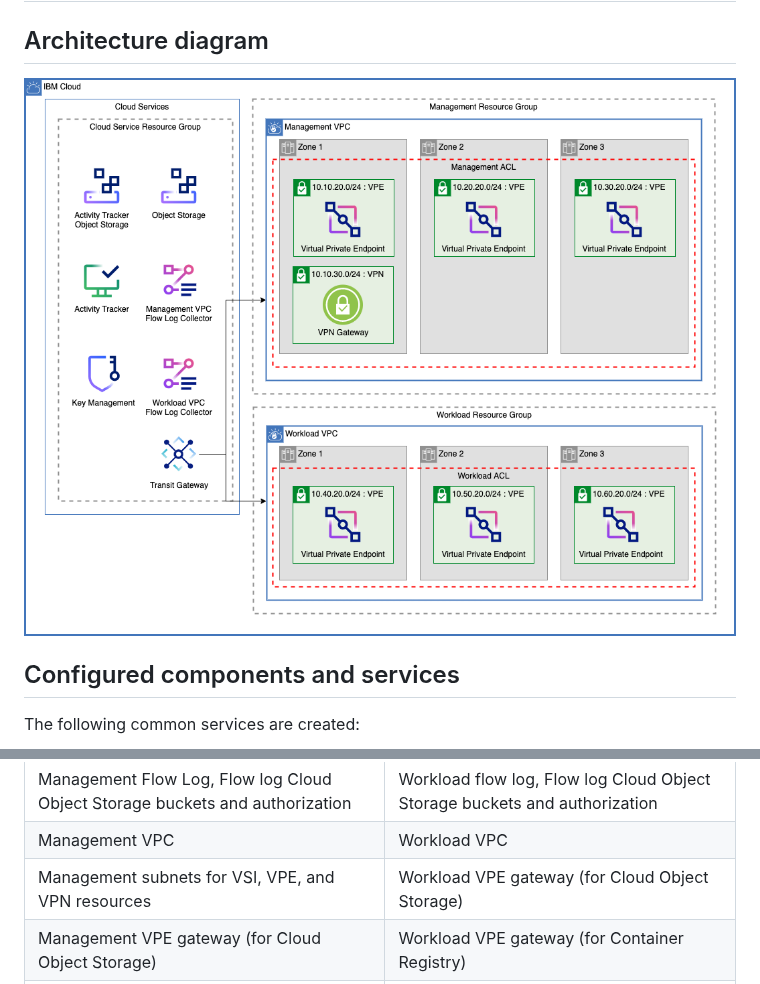
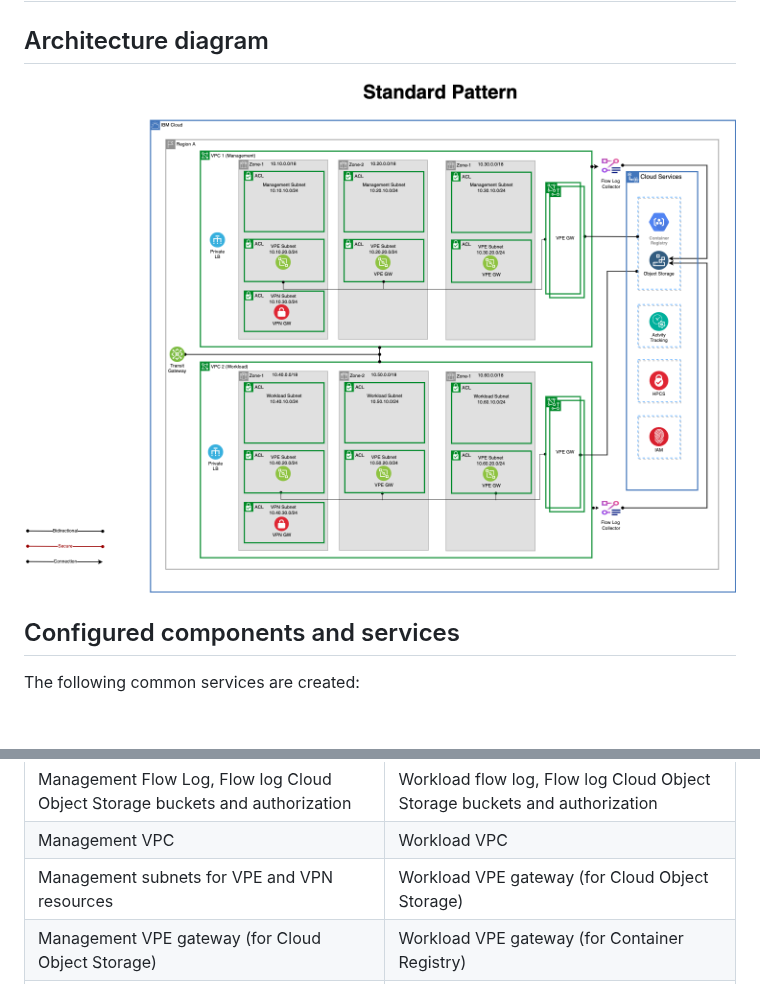
Before and after one commit to terraform-ibm-modules/terraform-ibm-landing-zone, a Markdown page: .docs/patterns/standard-pattern.md, 2 parts joined by grey strips. Rendered like a GitHub page; pictures changed too: .docs/images/patterns/standard-pattern.png; blank space fills up the shorter version.

```diff
--- a/.docs/patterns/standard-pattern.md
+++ b/.docs/patterns/standard-pattern.md
@@ -22,6 +22,6 @@ The following components are configured through automation.
 | Management Cloud Object Storage Authorization for Hyper Protect Crypto Services and KeyProtect | Workload Cloud Object Storage Authorization for Hyper Protect Crypto Services and KeyProtect |
 | Management Flow Log, Flow log Cloud Object Storage buckets and authorization | Workload flow log, Flow log Cloud Object Storage buckets and authorization |
 | Management VPC | Workload VPC |
-| Management subnets for VSI, VPE, and VPN resources | Workload VPE gateway (for Cloud Object Storage) |
+| Management subnets for VPE and VPN resources | Workload VPE gateway (for Cloud Object Storage) |
 | Management VPE gateway (for Cloud Object Storage) | Workload VPE gateway (for Container Registry) |
 | Management VPE gateway (for Container Registry) |  |
```
Also changed, not shown: .docs/images/standard.png, 3 other files.
